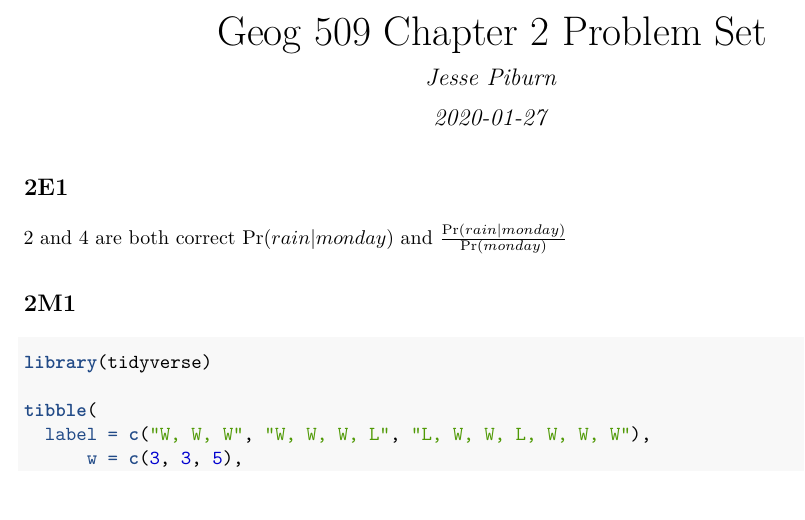
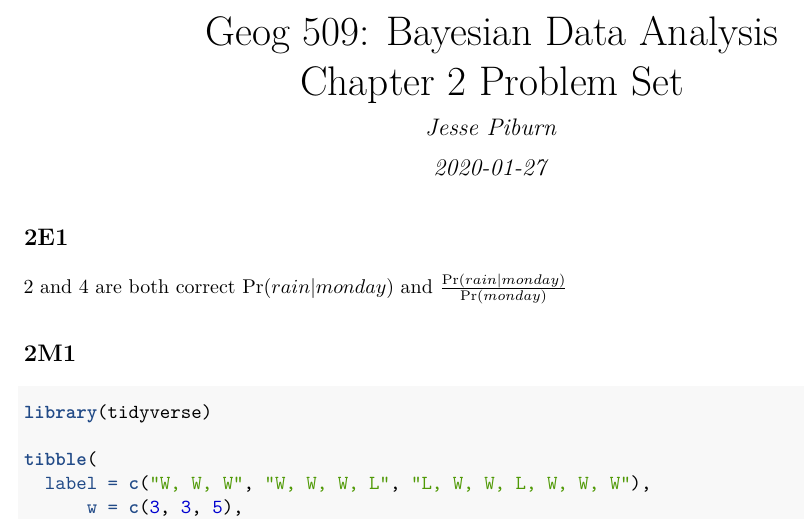
Before and after one commit to jpiburn/geog509, an R Markdown document (homework/ch2.Rmd): part of page 1 of 3, cut at the place of the change, the shorter picture padded with empty space. The pictures show the output file homework/ch2.pdf that the author committed with the source.

Commit message:
update title

```diff
--- a/homework/ch2.Rmd
+++ b/homework/ch2.Rmd
@@ -1,5 +1,7 @@
 ---
-title: "Geog 509 Chapter 2 Problem Set"
+title: |
+    | Geog 509: Bayesian Data Analysis
+    | Chapter 2 Problem Set
 author: "Jesse Piburn"
 date: "`r Sys.Date()`"
 output:
```
Also changed, not shown: homework/ch2.pdf, homework/ch2_files/figure-latex/2m1-grid-approx-1.pdf (deleted), 1 other file.
